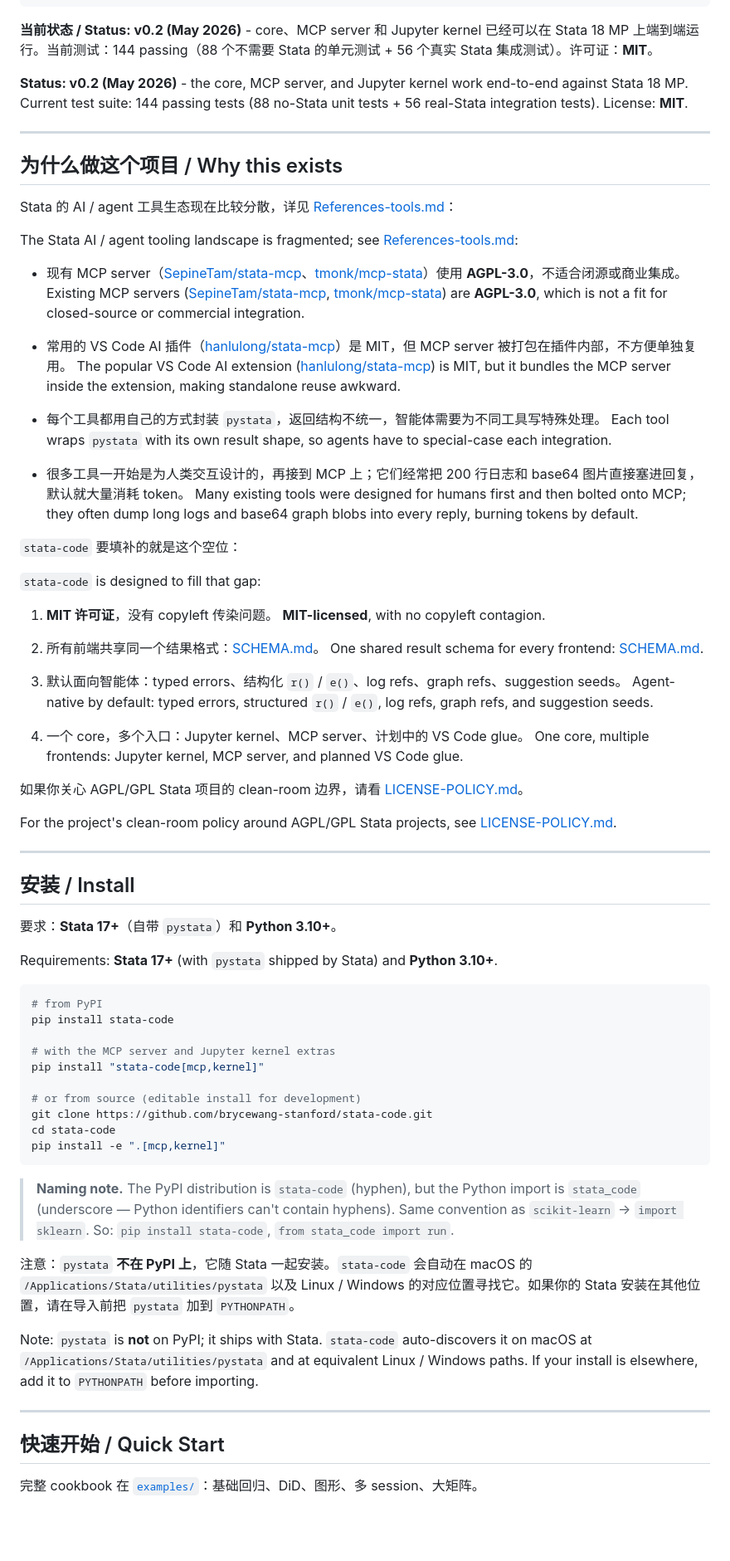
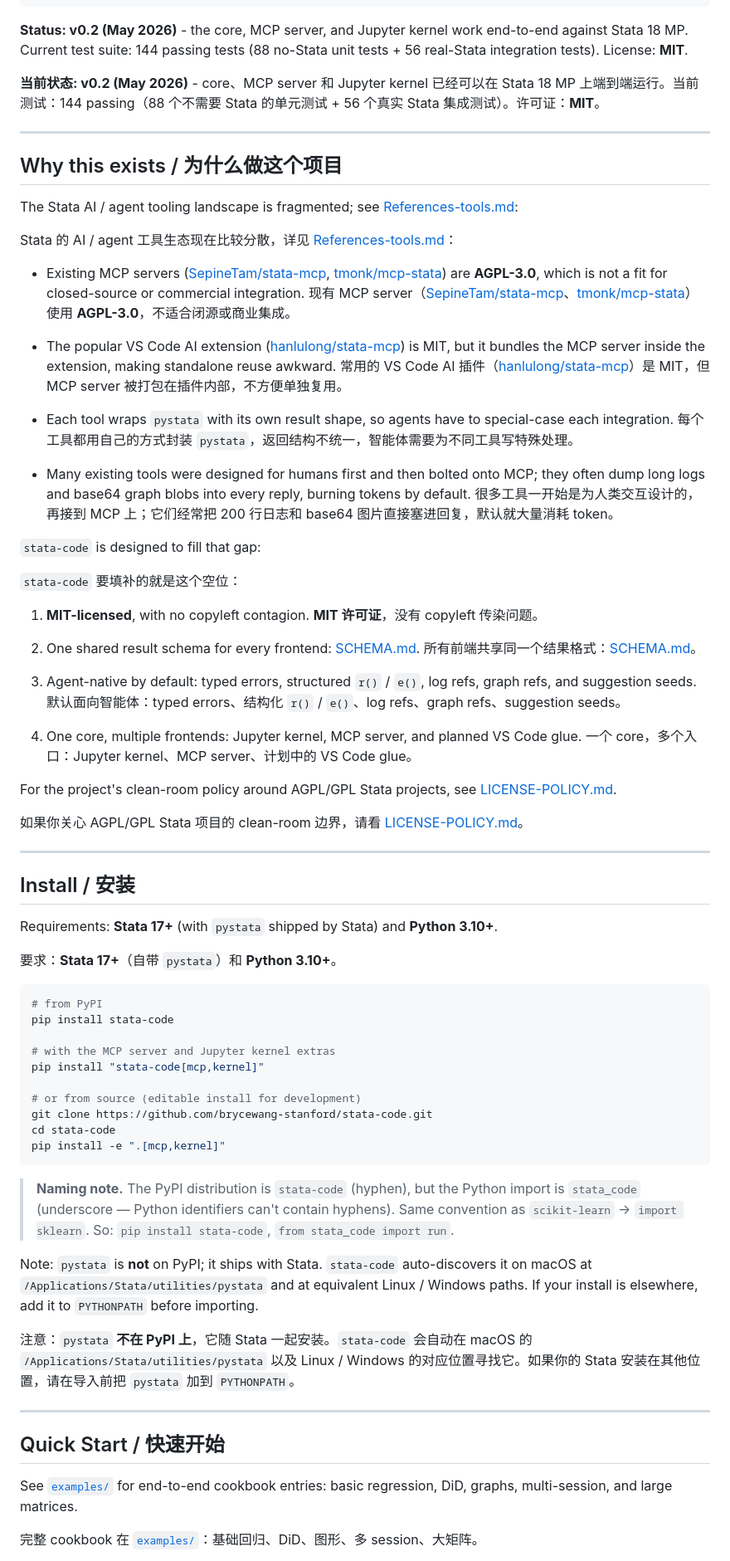
Before and after one commit to brycewang-stanford/stata-code, a Markdown page: README.md, the part around one of its changes. Shown at 83% size. Drawn GitHub-style; blank space fills up the shorter version.

````diff
--- a/README.md
+++ b/README.md
@@ -24,57 +24,57 @@
               └─────────────┘  └────────────┘  └─────────────────┘
 ```
 
-**当前状态 / Status: v0.2 (May 2026)** - core、MCP server 和 Jupyter kernel 已经可以在 Stata 18 MP 上端到端运行。当前测试：144 passing（88 个不需要 Stata 的单元测试 + 56 个真实 Stata 集成测试）。许可证：**MIT**。
+**Status: v0.2 (May 2026)** - the core, MCP server, and Jupyter kernel work end-to-end against Stata 18 MP. Current test suite: 144 passing tests (88 no-Stata unit tests + 56 real-Stata integration tests). License: **MIT**.
 
-**Status: v0.2 (May 2026)** - the core, MCP server, and Jupyter kernel work end-to-end against Stata 18 MP. Current test suite: 144 passing tests (88 no-Stata unit tests + 56 real-Stata integration tests). License: **MIT**.
+**当前状态: v0.2 (May 2026)** - core、MCP server 和 Jupyter kernel 已经可以在 Stata 18 MP 上端到端运行。当前测试：144 passing（88 个不需要 Stata 的单元测试 + 56 个真实 Stata 集成测试）。许可证：**MIT**。
 
 ---
 
-## 为什么做这个项目 / Why this exists
+## Why this exists / 为什么做这个项目
+
+The Stata AI / agent tooling landscape is fragmented; see [References-tools.md](References-tools.md):
 
 Stata 的 AI / agent 工具生态现在比较分散，详见 [References-tools.md](References-tools.md)：
 
-The Stata AI / agent tooling landscape is fragmented; see [References-tools.md](References-tools.md):
+- Existing MCP servers ([SepineTam/stata-mcp](https://github.com/sepinetam/stata-mcp), [tmonk/mcp-stata](https://github.com/tmonk/mcp-stata)) are **AGPL-3.0**, which is not a fit for closed-source or commercial integration.
+  现有 MCP server（[SepineTam/stata-mcp](https://github.com/sepinetam/stata-mcp)、[tmonk/mcp-stata](https://github.com/tmonk/mcp-stata)）使用 **AGPL-3.0**，不适合闭源或商业集成。
 
-- 现有 MCP server（[SepineTam/stata-mcp](https://github.com/sepinetam/stata-mcp)、[tmonk/mcp-stata](https://github.com/tmonk/mcp-stata)）使用 **AGPL-3.0**，不适合闭源或商业集成。
-  Existing MCP servers ([SepineTam/stata-mcp](https://github.com/sepinetam/stata-mcp), [tmonk/mcp-stata](https://github.com/tmonk/mcp-stata)) are **AGPL-3.0**, which is not a fit for closed-source or commercial integration.
+- The popular VS Code AI extension ([hanlulong/stata-mcp](https://github.com/hanlulong/stata-mcp)) is MIT, but it bundles the MCP server inside the extension, making standalone reuse awkward.
+  常用的 VS Code AI 插件（[hanlulong/stata-mcp](https://github.com/hanlulong/stata-mcp)）是 MIT，但 MCP server 被打包在插件内部，不方便单独复用。
 
-- 常用的 VS Code AI 插件（[hanlulong/stata-mcp](https://github.com/hanlulong/stata-mcp)）是 MIT，但 MCP server 被打包在插件内部，不方便单独复用。
-  The popular VS Code AI extension ([hanlulong/stata-mcp](https://github.com/hanlulong/stata-mcp)) is MIT, but it bundles the MCP server inside the extension, making standalone reuse awkward.
+- Each tool wraps `pystata` with its own result shape, so agents have to special-case each integration.
+  每个工具都用自己的方式封装 `pystata`，返回结构不统一，智能体需要为不同工具写特殊处理。
 
-- 每个工具都用自己的方式封装 `pystata`，返回结构不统一，智能体需要为不同工具写特殊处理。
-  Each tool wraps `pystata` with its own result shape, so agents have to special-case each integration.
+- Many existing tools were designed for humans first and then bolted onto MCP; they often dump long logs and base64 graph blobs into every reply, burning tokens by default.
+  很多工具一开始是为人类交互设计的，再接到 MCP 上；它们经常把 200 行日志和 base64 图片直接塞进回复，默认就大量消耗 token。
 
-- 很多工具一开始是为人类交互设计的，再接到 MCP 上；它们经常把 200 行日志和 base64 图片直接塞进回复，默认就大量消耗 token。
-  Many existing tools were designed for humans first and then bolted onto MCP; they often dump long logs and base64 graph blobs into every reply, burning tokens by default.
+`stata-code` is designed to fill that gap:
 
 `stata-code` 要填补的就是这个空位：
 
-`stata-code` is designed to fill that gap:
+1. **MIT-licensed**, with no copyleft contagion.
+   **MIT 许可证**，没有 copyleft 传染问题。
 
-1. **MIT 许可证**，没有 copyleft 传染问题。
-   **MIT-licensed**, with no copyleft contagion.
+2. One shared result schema for every frontend: [SCHEMA.md](SCHEMA.md).
+   所有前端共享同一个结果格式：[SCHEMA.md](SCHEMA.md)。
 
-2. 所有前端共享同一个结果格式：[SCHEMA.md](SCHEMA.md)。
-   One shared result schema for every frontend: [SCHEMA.md](SCHEMA.md).
+3. Agent-native by default: typed errors, structured `r()` / `e()`, log refs, graph refs, and suggestion seeds.
+   默认面向智能体：typed errors、结构化 `r()` / `e()`、log refs、graph refs、suggestion seeds。
 
-3. 默认面向智能体：typed errors、结构化 `r()` / `e()`、log refs、graph refs、suggestion seeds。
-   Agent-native by default: typed errors, structured `r()` / `e()`, log refs, graph refs, and suggestion seeds.
+4. One core, multiple frontends: Jupyter kernel, MCP server, and planned VS Code glue.
+   一个 core，多个入口：Jupyter kernel、MCP server、计划中的 VS Code glue。
 
-4. 一个 core，多个入口：Jupyter kernel、MCP server、计划中的 VS Code glue。
-   One core, multiple frontends: Jupyter kernel, MCP server, and planned VS Code glue.
+For the project's clean-room policy around AGPL/GPL Stata projects, see [LICENSE-POLICY.md](LICENSE-POLICY.md).
 
 如果你关心 AGPL/GPL Stata 项目的 clean-room 边界，请看 [LICENSE-POLICY.md](LICENSE-POLICY.md)。
 
-For the project's clean-room policy around AGPL/GPL Stata projects, see [LICENSE-POLICY.md](LICENSE-POLICY.md).
-
 ---
 
-## 安装 / Install
+## Install / 安装
+
+Requirements: **Stata 17+** (with `pystata` shipped by Stata) and **Python 3.10+**.
 
 要求：**Stata 17+**（自带 `pystata`）和 **Python 3.10+**。
-
-Requirements: **Stata 17+** (with `pystata` shipped by Stata) and **Python 3.10+**.
 
 ```bash
 # from PyPI
@@ -95,13 +95,15 @@ pip install -e ".[mcp,kernel]"
 > `import sklearn`. So: `pip install stata-code`,
 > `from stata_code import run`.
 
+Note: `pystata` is **not** on PyPI; it ships with Stata. `stata-code` auto-discovers it on macOS at `/Applications/Stata/utilities/pystata` and at equivalent Linux / Windows paths. If your install is elsewhere, add it to `PYTHONPATH` before importing.
+
 注意：`pystata` **不在 PyPI 上**，它随 Stata 一起安装。`stata-code` 会自动在 macOS 的 `/Applications/Stata/utilities/pystata` 以及 Linux / Windows 的对应位置寻找它。如果你的 Stata 安装在其他位置，请在导入前把 `pystata` 加到 `PYTHONPATH`。
-
-Note: `pystata` is **not** on PyPI; it ships with Stata. `stata-code` auto-discovers it on macOS at `/Applications/Stata/utilities/pystata` and at equivalent Linux / Windows paths. If your install is elsewhere, add it to `PYTHONPATH` before importing.
 
 ---
 
-## 快速开始 / Quick Start
+## Quick Start / 快速开始
+
+See [`examples/`](examples/) for end-to-end cookbook entries: basic regression, DiD, graphs, multi-session, and large matrices.
 
 完整 cookbook 在 [`examples/`](examples/)：基础回归、DiD、图形、多 session、大矩阵。
 
````
Also changed, not shown: other parts of README.md (+69 -71 lines).
